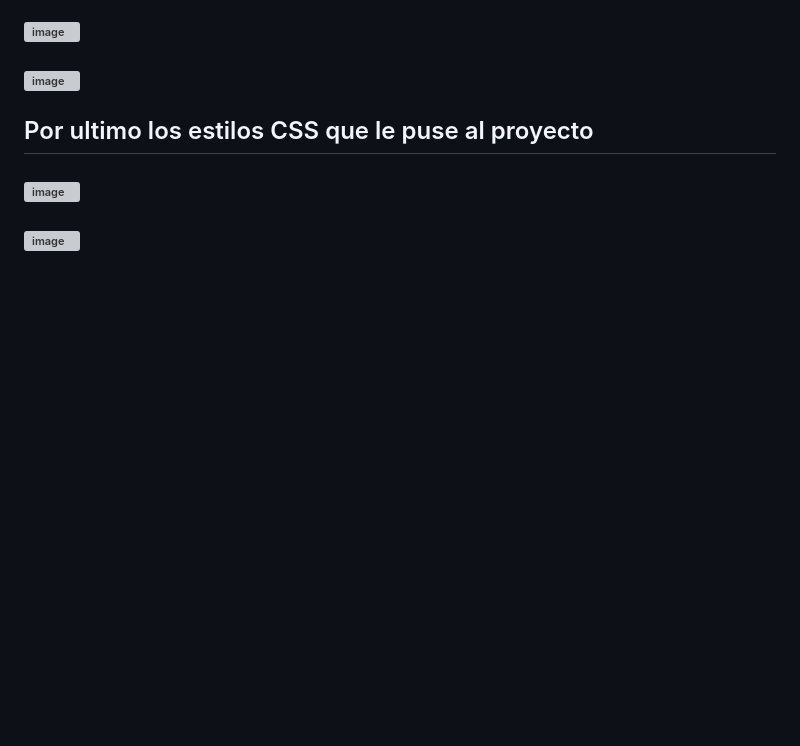
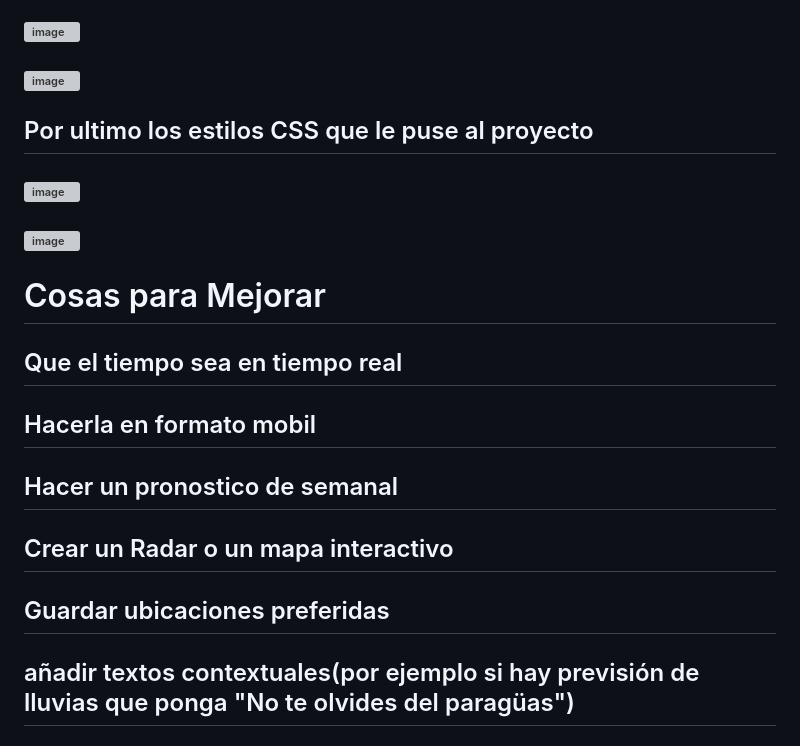
Before and after one commit to Richfullz/SkyExpress, a Markdown page: README.md, the part around the change. Rendered like a GitHub page; blank space fills up the shorter version; grey boxes are pictures that could not be loaded.

```diff
--- a/README.md
+++ b/README.md
@@ -56,3 +56,11 @@
 ## Por ultimo los estilos CSS que le puse al proyecto
 ### ![image](https://github.com/user-attachments/assets/324fc546-b24b-4026-8a63-8c2cc84629b5)
 ### ![image](https://github.com/user-attachments/assets/3be9b0f9-0f93-497a-97ea-99f9347a58e5)
+
+# Cosas para Mejorar
+## Que el tiempo sea en tiempo real
+## Hacerla en formato mobil
+## Hacer un pronostico de semanal
+## Crear un Radar o un mapa interactivo
+## Guardar ubicaciones preferidas
+## añadir textos contextuales(por ejemplo si hay previsión de lluvias que ponga "No te olvides del paragüas")
```
